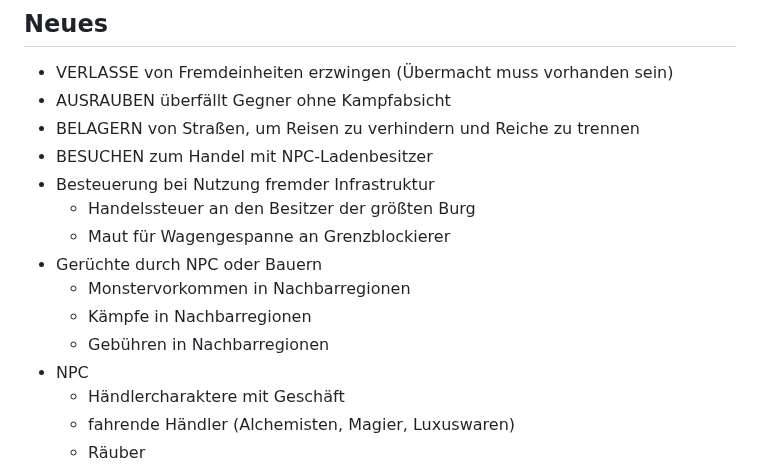
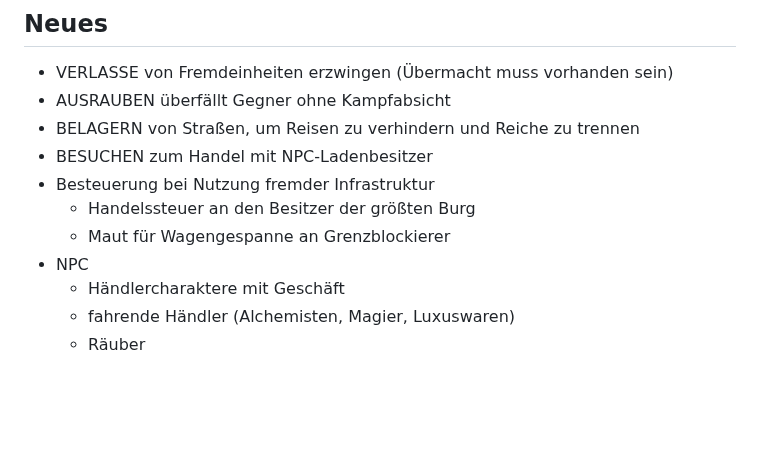
Before and after one commit to lemuria-pbem/game-fantasya, a Markdown page: TODO.md, the part around the change. Drawn GitHub-style; blank space fills up the shorter version.

Commit message:
[TASK] Remove implemented rumours from to-do list.

```diff
--- a/TODO.md
+++ b/TODO.md
@@ -11,10 +11,6 @@ Lemuria 1.5 wurde am 2. März 2024 veröffentlicht.
 - Besteuerung bei Nutzung fremder Infrastruktur
   - Handelssteuer an den Besitzer der größten Burg
   - Maut für Wagengespanne an Grenzblockierer
-- Gerüchte durch NPC oder Bauern
-  - Monstervorkommen in Nachbarregionen
-  - Kämpfe in Nachbarregionen
-  - Gebühren in Nachbarregionen
 - NPC
   - Händlercharaktere mit Geschäft
   - fahrende Händler (Alchemisten, Magier, Luxuswaren)
```
